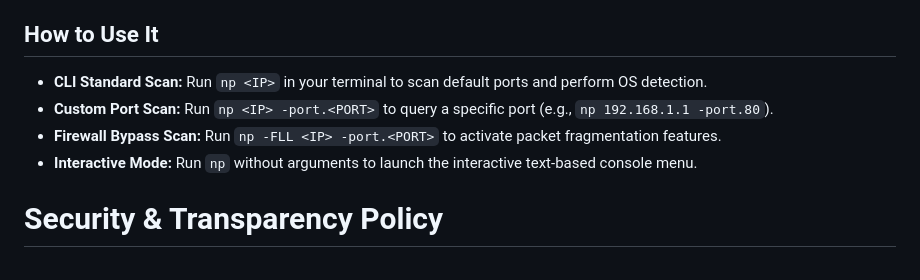
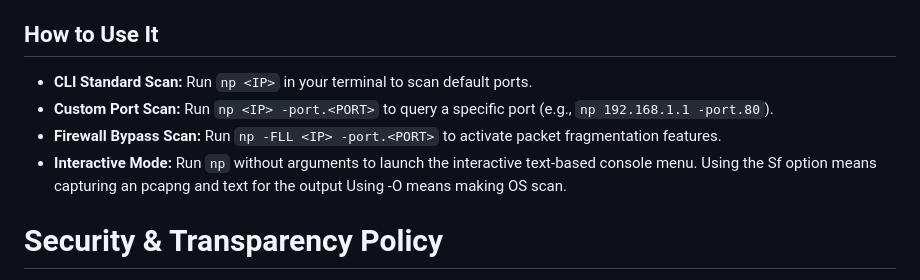
Before and after one commit to DemonCoderOffical/DemonCoderOffical.github.io, a Markdown page: README.md, the part around the change. Rendered like a GitHub page.

```diff
--- a/README.md
+++ b/README.md
@@ -38,10 +38,13 @@ If you discover a security bug, vulnerability, or a false-positive flag from an
 
 ## How to Use It
 
-* **CLI Standard Scan:** Run `np <IP>` in your terminal to scan default ports and perform OS detection.
+* **CLI Standard Scan:** Run `np <IP>` in your terminal to scan default ports.
 * **Custom Port Scan:** Run `np <IP> -port.<PORT>` to query a specific port (e.g., `np 192.168.1.1 -port.80`).
 * **Firewall Bypass Scan:** Run `np -FLL <IP> -port.<PORT>` to activate packet fragmentation features.
 * **Interactive Mode:** Run `np` without arguments to launch the interactive text-based console menu.
+Using the Sf option means capturing an pcapng and text for the output
+Using -O means making OS scan.
+
 # Security & Transparency Policy
 
 Thank you for using software from VoidCoderStudio. We prioritize user privacy, data isolation, and system security
```
